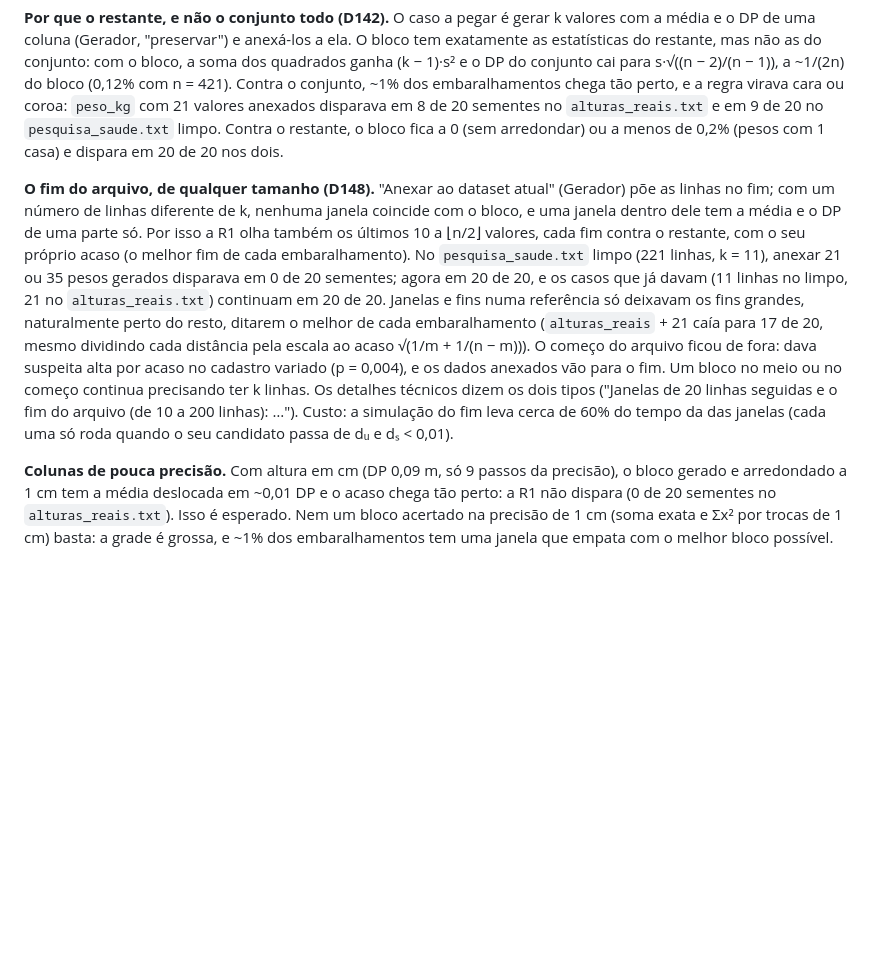
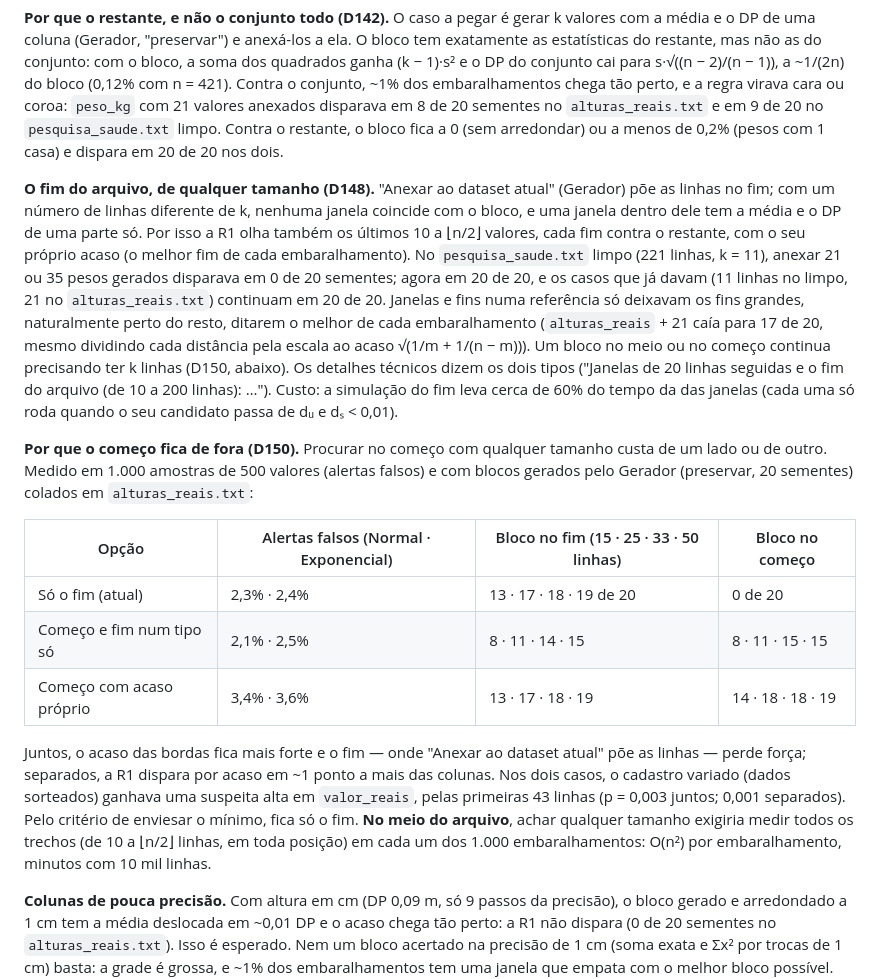
Before and after one commit to JuracyNeto/analisador-gerador-dados, a Markdown page: docs/specs/12-detector.md, the part around the change. Drawn GitHub-style; blank space fills up the shorter version.

Commit message:
docs: R1 sem o começo do arquivo, com as medições (spec 12, D150)

```diff
--- a/docs/specs/12-detector.md
+++ b/docs/specs/12-detector.md
@@ -64,7 +64,17 @@ A candidata é a melhor de n − k + 1 janelas; comparada com um bloco aleatóri
 
 **Por que o restante, e não o conjunto todo (D142).** O caso a pegar é gerar k valores com a média e o DP de uma coluna (Gerador, "preservar") e anexá-los a ela. O bloco tem exatamente as estatísticas do restante, mas não as do conjunto: com o bloco, a soma dos quadrados ganha (k − 1)·s² e o DP do conjunto cai para s·√((n − 2)/(n − 1)), a ~1/(2n) do bloco (0,12% com n = 421). Contra o conjunto, ~1% dos embaralhamentos chega tão perto, e a regra virava cara ou coroa: `peso_kg` com 21 valores anexados disparava em 8 de 20 sementes no `alturas_reais.txt` e em 9 de 20 no `pesquisa_saude.txt` limpo. Contra o restante, o bloco fica a 0 (sem arredondar) ou a menos de 0,2% (pesos com 1 casa) e dispara em 20 de 20 nos dois.
 
-**O fim do arquivo, de qualquer tamanho (D148).** "Anexar ao dataset atual" (Gerador) põe as linhas no fim; com um número de linhas diferente de k, nenhuma janela coincide com o bloco, e uma janela dentro dele tem a média e o DP de uma parte só. Por isso a R1 olha também os últimos 10 a ⌊n/2⌋ valores, cada fim contra o restante, com o seu próprio acaso (o melhor fim de cada embaralhamento). No `pesquisa_saude.txt` limpo (221 linhas, k = 11), anexar 21 ou 35 pesos gerados disparava em 0 de 20 sementes; agora em 20 de 20, e os casos que já davam (11 linhas no limpo, 21 no `alturas_reais.txt`) continuam em 20 de 20. Janelas e fins numa referência só deixavam os fins grandes, naturalmente perto do resto, ditarem o melhor de cada embaralhamento (`alturas_reais` + 21 caía para 17 de 20, mesmo dividindo cada distância pela escala ao acaso √(1/m + 1/(n − m))). O começo do arquivo ficou de fora: dava suspeita alta por acaso no cadastro variado (p = 0,004), e os dados anexados vão para o fim. Um bloco no meio ou no começo continua precisando ter k linhas. Os detalhes técnicos dizem os dois tipos ("Janelas de 20 linhas seguidas e o fim do arquivo (de 10 a 200 linhas): …"). Custo: a simulação do fim leva cerca de 60% do tempo da das janelas (cada uma só roda quando o seu candidato passa de dᵤ e dₛ < 0,01).
+**O fim do arquivo, de qualquer tamanho (D148).** "Anexar ao dataset atual" (Gerador) põe as linhas no fim; com um número de linhas diferente de k, nenhuma janela coincide com o bloco, e uma janela dentro dele tem a média e o DP de uma parte só. Por isso a R1 olha também os últimos 10 a ⌊n/2⌋ valores, cada fim contra o restante, com o seu próprio acaso (o melhor fim de cada embaralhamento). No `pesquisa_saude.txt` limpo (221 linhas, k = 11), anexar 21 ou 35 pesos gerados disparava em 0 de 20 sementes; agora em 20 de 20, e os casos que já davam (11 linhas no limpo, 21 no `alturas_reais.txt`) continuam em 20 de 20. Janelas e fins numa referência só deixavam os fins grandes, naturalmente perto do resto, ditarem o melhor de cada embaralhamento (`alturas_reais` + 21 caía para 17 de 20, mesmo dividindo cada distância pela escala ao acaso √(1/m + 1/(n − m))). Um bloco no meio ou no começo continua precisando ter k linhas (D150, abaixo). Os detalhes técnicos dizem os dois tipos ("Janelas de 20 linhas seguidas e o fim do arquivo (de 10 a 200 linhas): …"). Custo: a simulação do fim leva cerca de 60% do tempo da das janelas (cada uma só roda quando o seu candidato passa de dᵤ e dₛ < 0,01).
+
+**Por que o começo fica de fora (D150).** Procurar no começo com qualquer tamanho custa de um lado ou de outro. Medido em 1.000 amostras de 500 valores (alertas falsos) e com blocos gerados pelo Gerador (preservar, 20 sementes) colados em `alturas_reais.txt`:
+
+| Opção | Alertas falsos (Normal · Exponencial) | Bloco no fim (15 · 25 · 33 · 50 linhas) | Bloco no começo |
+|---|---|---|---|
+| Só o fim (atual) | 2,3% · 2,4% | 13 · 17 · 18 · 19 de 20 | 0 de 20 |
+| Começo e fim num tipo só | 2,1% · 2,5% | 8 · 11 · 14 · 15 | 8 · 11 · 15 · 15 |
+| Começo com acaso próprio | 3,4% · 3,6% | 13 · 17 · 18 · 19 | 14 · 18 · 18 · 19 |
+
+Juntos, o acaso das bordas fica mais forte e o fim — onde "Anexar ao dataset atual" põe as linhas — perde força; separados, a R1 dispara por acaso em ~1 ponto a mais das colunas. Nos dois casos, o cadastro variado (dados sorteados) ganhava uma suspeita alta em `valor_reais`, pelas primeiras 43 linhas (p = 0,003 juntos; 0,001 separados). Pelo critério de enviesar o mínimo, fica só o fim. **No meio do arquivo**, achar qualquer tamanho exigiria medir todos os trechos (de 10 a ⌊n/2⌋ linhas, em toda posição) em cada um dos 1.000 embaralhamentos: O(n²) por embaralhamento, minutos com 10 mil linhas.
 
 **Colunas de pouca precisão.** Com altura em cm (DP 0,09 m, só 9 passos da precisão), o bloco gerado e arredondado a 1 cm tem a média deslocada em ~0,01 DP e o acaso chega tão perto: a R1 não dispara (0 de 20 sementes no `alturas_reais.txt`). Isso é esperado. Nem um bloco acertado na precisão de 1 cm (soma exata e Σx² por trocas de 1 cm) basta: a grade é grossa, e ~1% dos embaralhamentos tem uma janela que empata com o melhor bloco possível. Em pesos com 1 casa (DP 12 kg, 120 passos), o bloco acertado fica sem empates (p = 0): por isso o bloco de `alturas_plantadas.txt` está em `peso_kg`.
 
```
Also changed, not shown: docs/decisions.md (+1 -0 lines).
